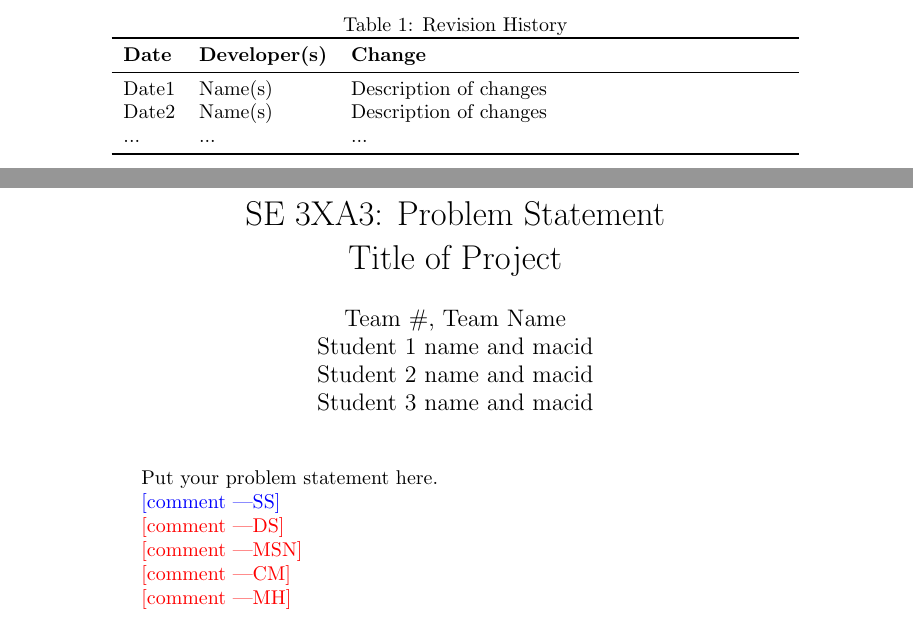
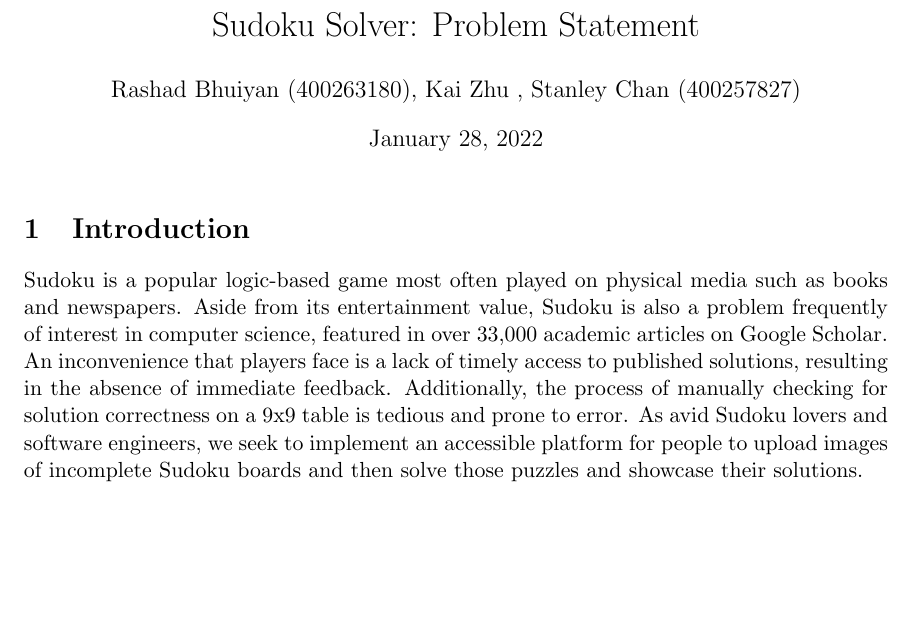
Before and after one commit to RashadBhuiyan/sudokusolver_l02_grp08, a LaTeX document (Doc/ProblemStatement/ProblemStatement.tex): two parts of pages 1 and 2 of 2 before the commit and part of the page after it, the two joined at a grey line, cut at the place of the change, the shorter picture padded with empty space. The pictures show the PDF file Doc/ProblemStatement/ProblemStatement.pdf that the author committed with the source.

Commit message:
Completed the Introduction of the problem in the problem statment and uploaded changed to the tex file from Overleaf.

```diff
--- a/Doc/ProblemStatement/ProblemStatement.tex
+++ b/Doc/ProblemStatement/ProblemStatement.tex
@@ -1,41 +1,14 @@
-\documentclass{article}
+\documentclass[11pt]{article}
+\usepackage[utf8]{inputenc}
+\usepackage[letterpaper, total={6in, 9in}]{geometry}
 
-\usepackage{tabularx}
-\usepackage{booktabs}
-
-\title{SE 3XA3: Problem Statement\\Title of Project}
-
-\author{Team \#, Team Name
-		\\ Student 1 name and macid
-		\\ Student 2 name and macid
-		\\ Student 3 name and macid
-}
-
-\date{}
-
-\input{../Comments}
+\title{Sudoku Solver: Problem Statement}
+\author{Rashad Bhuiyan (400263180), Kai Zhu , Stanley Chan (400257827)}
+\date{January 28, 2022}
 
 \begin{document}
 
-\begin{table}[hp]
-\caption{Revision History} \label{TblRevisionHistory}
-\begin{tabularx}{\textwidth}{llX}
-\toprule
-\textbf{Date} & \textbf{Developer(s)} & \textbf{Change}\\
-\midrule
-Date1 & Name(s) & Description of changes\\
-Date2 & Name(s) & Description of changes\\
-... & ... & ...\\
-\bottomrule
-\end{tabularx}
-\end{table}
-
-\newpage
-
 \maketitle
 
-Put your problem statement here.
-
-\wss{comment}
-
-\ds{comment}
+\section{Introduction}
+Sudoku is a popular logic-based game most often played on physical media such as books and newspapers. Aside from its entertainment value, Sudoku is also a problem frequently of interest in computer science, featured in over 33,000 academic articles on Google Scholar. An inconvenience that players face is a lack of timely access to published solutions, resulting in the absence of immediate feedback. Additionally, the process of manually checking for solution correctness on a 9x9 table is tedious and prone to error. As avid Sudoku lovers and software engineers, we seek to implement an accessible platform for people to upload images of incomplete Sudoku boards and then solve those puzzles and showcase their solutions.
```
Also changed, not shown: Doc/ProblemStatement/ProblemStatement.pdf, Doc/ProblemStatement/ProblemStatement.tex (6 more changed lines), 2 other files.
